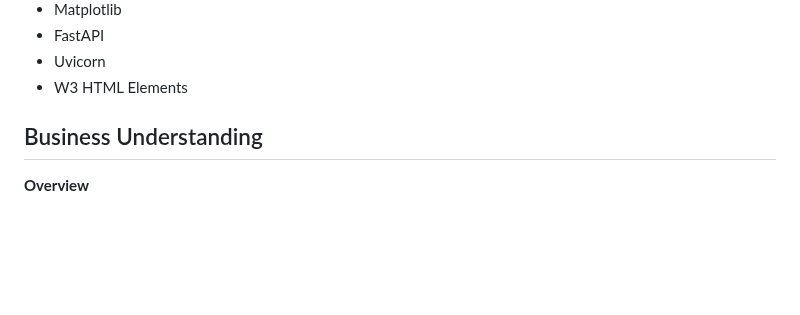
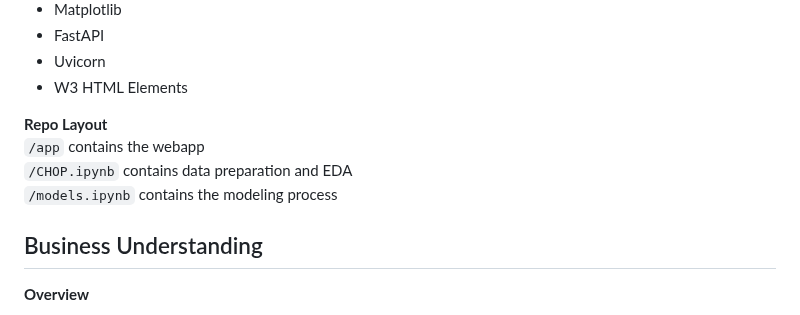
Before and after one commit to bizzfuzz/CHOP-comprehensive-hospital-outcome-prediction-system, a Markdown page: README.md, the part around the change. GitHub-like rendering; blank space fills up the shorter version.

Commit message:
readme repo layout

```diff
--- a/README.md
+++ b/README.md
@@ -21,6 +21,11 @@ In the medical sphere, predicting and allocating resources needed is a difficult
 - FastAPI
 - Uvicorn
 - W3 HTML Elements
+
+**Repo Layout**<br>
+`/app` contains the webapp<br>
+`/CHOP.ipynb` contains data preparation and EDA<br>
+`/models.ipynb` contains the modeling process
 
 ## Business Understanding
 
```
